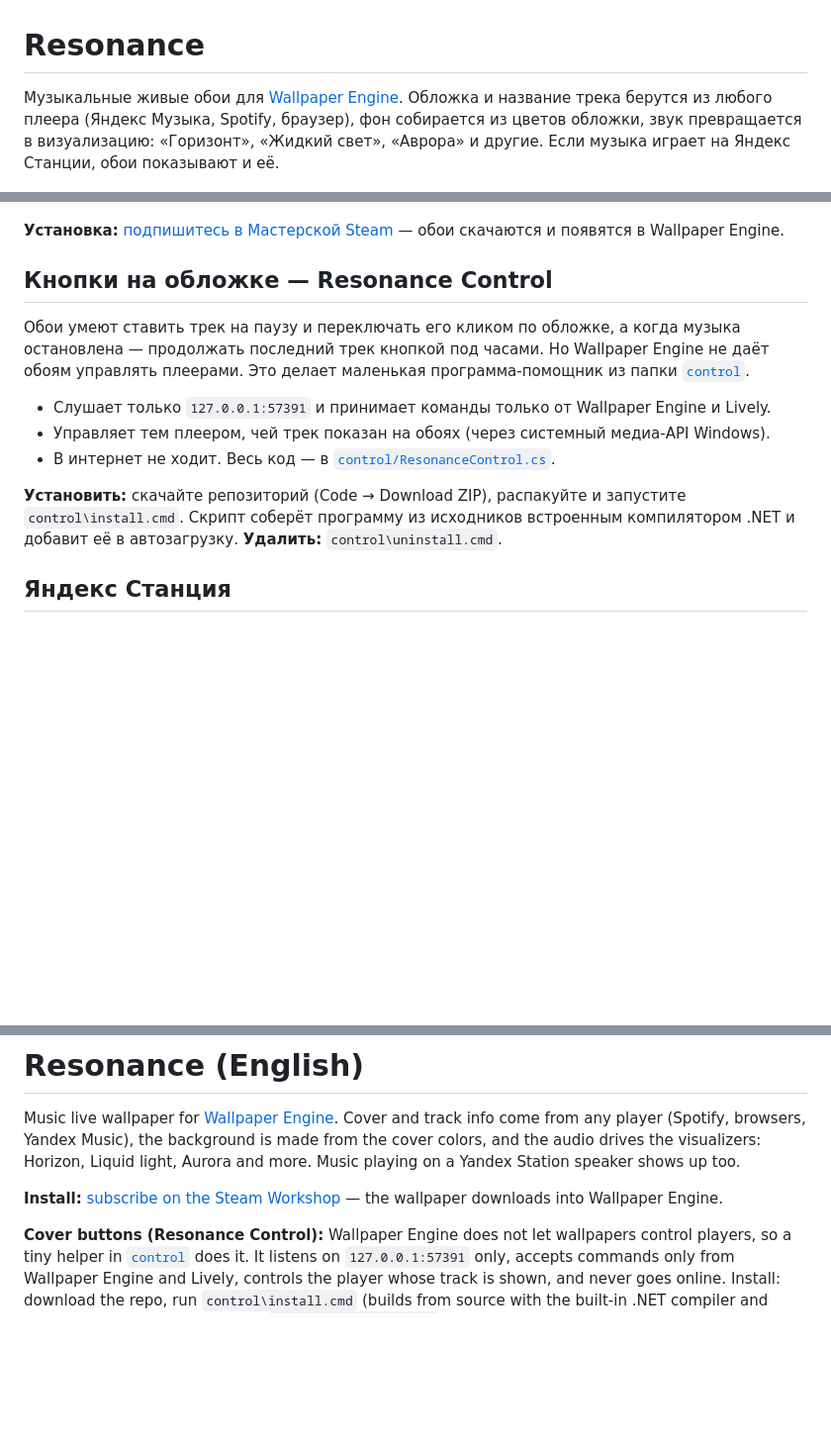
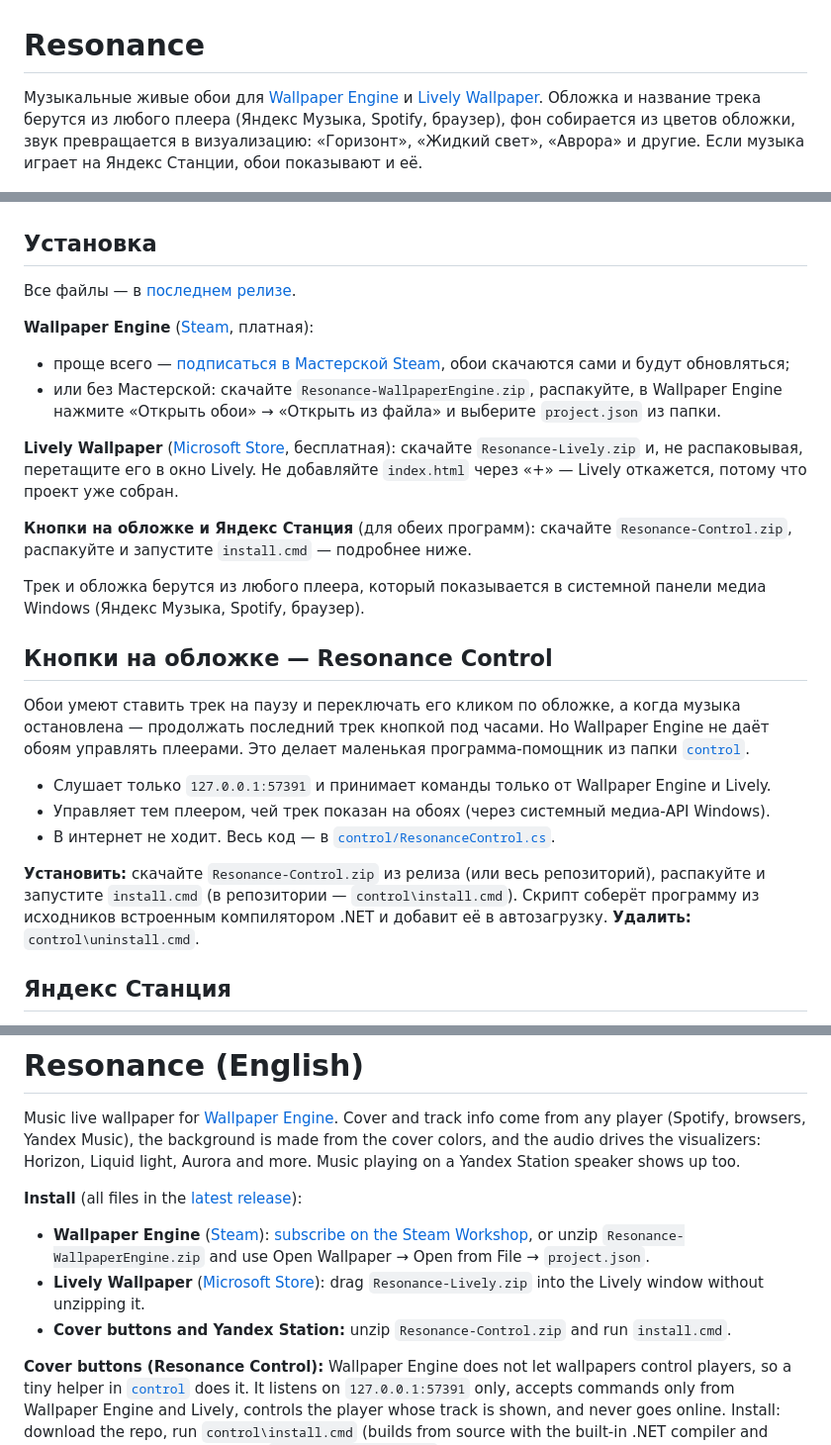
Before and after one commit to MuzzyExtre/resonance-wallpaper, a Markdown page: README.md, 3 parts joined by grey strips. Shown at 99% size. Rendered like a GitHub page; blank space fills up the shorter version.

Commit message:
README: установка для Wallpaper Engine и Lively, ссылки на Steam и Microsoft Store
Co-Authored-By: Claude Opus 5.5 <noreply@anthropic.com>

```diff
--- a/README.md
+++ b/README.md
@@ -1,10 +1,22 @@
 # Resonance
 
-Музыкальные живые обои для [Wallpaper Engine](https://store.steampowered.com/app/431960/). Обложка и название трека берутся из любого плеера (Яндекс Музыка, Spotify, браузер), фон собирается из цветов обложки, звук превращается в визуализацию: «Горизонт», «Жидкий свет», «Аврора» и другие. Если музыка играет на Яндекс Станции, обои показывают и её.
+Музыкальные живые обои для [Wallpaper Engine](https://store.steampowered.com/app/431960/Wallpaper_Engine/) и [Lively Wallpaper](https://apps.microsoft.com/detail/9NTM2QC6QWS7). Обложка и название трека берутся из любого плеера (Яндекс Музыка, Spotify, браузер), фон собирается из цветов обложки, звук превращается в визуализацию: «Горизонт», «Жидкий свет», «Аврора» и другие. Если музыка играет на Яндекс Станции, обои показывают и её.
 
 ![Resonance](preview.jpg)
 
-**Установка:** [подпишитесь в Мастерской Steam](https://steamcommunity.com/sharedfiles/filedetails/?id=3827476266) — обои скачаются и появятся в Wallpaper Engine.
+## Установка
+
+Все файлы — в [последнем релизе](https://github.com/MuzzyExtre/resonance-wallpaper/releases/latest).
+
+**Wallpaper Engine** ([Steam](https://store.steampowered.com/app/431960/Wallpaper_Engine/), платная):
+- проще всего — [подписаться в Мастерской Steam](https://steamcommunity.com/sharedfiles/filedetails/?id=3827476266), обои скачаются сами и будут обновляться;
+- или без Мастерской: скачайте `Resonance-WallpaperEngine.zip`, распакуйте, в Wallpaper Engine нажмите «Открыть обои» → «Открыть из файла» и выберите `project.json` из папки.
+
+**Lively Wallpaper** ([Microsoft Store](https://apps.microsoft.com/detail/9NTM2QC6QWS7), бесплатная): скачайте `Resonance-Lively.zip` и, не распаковывая, перетащите его в окно Lively. Не добавляйте `index.html` через «+» — Lively откажется, потому что проект уже собран.
+
+**Кнопки на обложке и Яндекс Станция** (для обеих программ): скачайте `Resonance-Control.zip`, распакуйте и запустите `install.cmd` — подробнее ниже.
+
+Трек и обложка берутся из любого плеера, который показывается в системной панели медиа Windows (Яндекс Музыка, Spotify, браузер).
 
 ## Кнопки на обложке — Resonance Control
 
@@ -14,7 +26,7 @@
 - Управляет тем плеером, чей трек показан на обоях (через системный медиа-API Windows).
 - В интернет не ходит. Весь код — в [`control/ResonanceControl.cs`](control/ResonanceControl.cs).
 
-**Установить:** скачайте репозиторий (Code → Download ZIP), распакуйте и запустите `control\install.cmd`. Скрипт соберёт программу из исходников встроенным компилятором .NET и добавит её в автозагрузку.
+**Установить:** скачайте `Resonance-Control.zip` из релиза (или весь репозиторий), распакуйте и запустите `install.cmd` (в репозитории — `control\install.cmd`). Скрипт соберёт программу из исходников встроенным компилятором .NET и добавит её в автозагрузку.
 **Удалить:** `control\uninstall.cmd`.
 
 ## Яндекс Станция
@@ -63,7 +75,10 @@
 
 Music live wallpaper for [Wallpaper Engine](https://store.steampowered.com/app/431960/). Cover and track info come from any player (Spotify, browsers, Yandex Music), the background is made from the cover colors, and the audio drives the visualizers: Horizon, Liquid light, Aurora and more. Music playing on a Yandex Station speaker shows up too.
 
-**Install:** [subscribe on the Steam Workshop](https://steamcommunity.com/sharedfiles/filedetails/?id=3827476266) — the wallpaper downloads into Wallpaper Engine.
+**Install** (all files in the [latest release](https://github.com/MuzzyExtre/resonance-wallpaper/releases/latest)):
+- **Wallpaper Engine** ([Steam](https://store.steampowered.com/app/431960/Wallpaper_Engine/)): [subscribe on the Steam Workshop](https://steamcommunity.com/sharedfiles/filedetails/?id=3827476266), or unzip `Resonance-WallpaperEngine.zip` and use Open Wallpaper → Open from File → `project.json`.
+- **Lively Wallpaper** ([Microsoft Store](https://apps.microsoft.com/detail/9NTM2QC6QWS7)): drag `Resonance-Lively.zip` into the Lively window without unzipping it.
+- **Cover buttons and Yandex Station:** unzip `Resonance-Control.zip` and run `install.cmd`.
 
 **Cover buttons (Resonance Control):** Wallpaper Engine does not let wallpapers control players, so a tiny helper in [`control`](control) does it. It listens on `127.0.0.1:57391` only, accepts commands only from Wallpaper Engine and Lively, controls the player whose track is shown, and never goes online. Install: download the repo, run `control\install.cmd` (builds from source with the built-in .NET compiler and adds itself to startup). Uninstall: `control\uninstall.cmd`.
 
```
